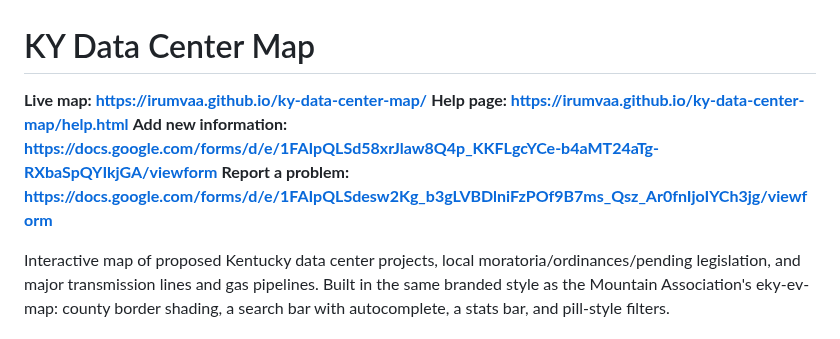
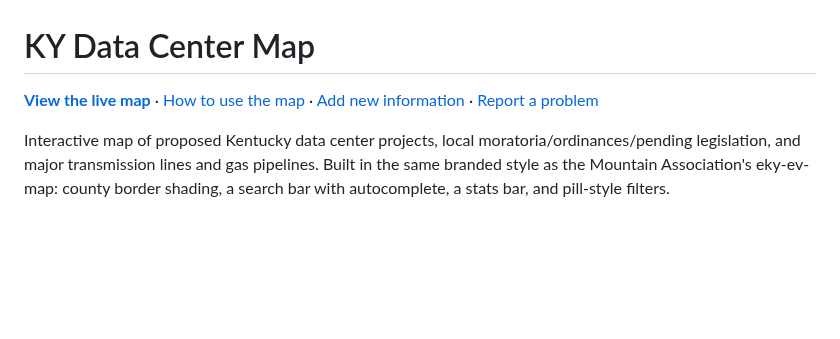
Before and after one commit to irumvaa/ky-data-center-map, a Markdown page: README.md, the part around the change. GitHub-like rendering; blank space fills up the shorter version.

Commit message:
README: use titled links at the top instead of bare URLs
Co-Authored-By: Claude Sonnet 5.5 <noreply@anthropic.com>
Claude-Session: https://claude.ai/code/session_01SkJ2upWPQLko7EYZZdmBdW

```diff
--- a/README.md
+++ b/README.md
@@ -1,9 +1,9 @@
 # KY Data Center Map
 
-**Live map: https://irumvaa.github.io/ky-data-center-map/**
-**Help page: https://irumvaa.github.io/ky-data-center-map/help.html**
-**Add new information: https://docs.google.com/forms/d/e/1FAIpQLSd58xrJlaw8Q4p_KKFLgcYCe-b4aMT24aTg-RXbaSpQYIkjGA/viewform**
-**Report a problem: https://docs.google.com/forms/d/e/1FAIpQLSdesw2Kg_b3gLVBDlniFzPOf9B7ms_Qsz_Ar0fnIjoIYCh3jg/viewform**
+[**View the live map**](https://irumvaa.github.io/ky-data-center-map/) ·
+[How to use the map](https://irumvaa.github.io/ky-data-center-map/help.html) ·
+[Add new information](https://docs.google.com/forms/d/e/1FAIpQLSd58xrJlaw8Q4p_KKFLgcYCe-b4aMT24aTg-RXbaSpQYIkjGA/viewform) ·
+[Report a problem](https://docs.google.com/forms/d/e/1FAIpQLSdesw2Kg_b3gLVBDlniFzPOf9B7ms_Qsz_Ar0fnIjoIYCh3jg/viewform)
 
 Interactive map of proposed Kentucky data center projects, local moratoria/ordinances/pending
 legislation, and major transmission lines and gas pipelines. Built in the same branded style as
```
